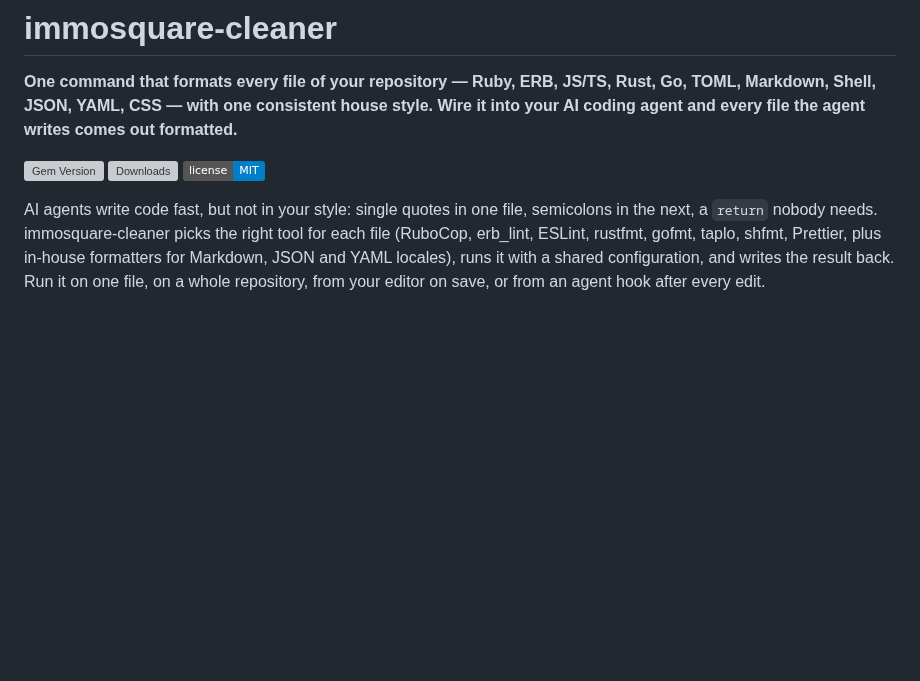
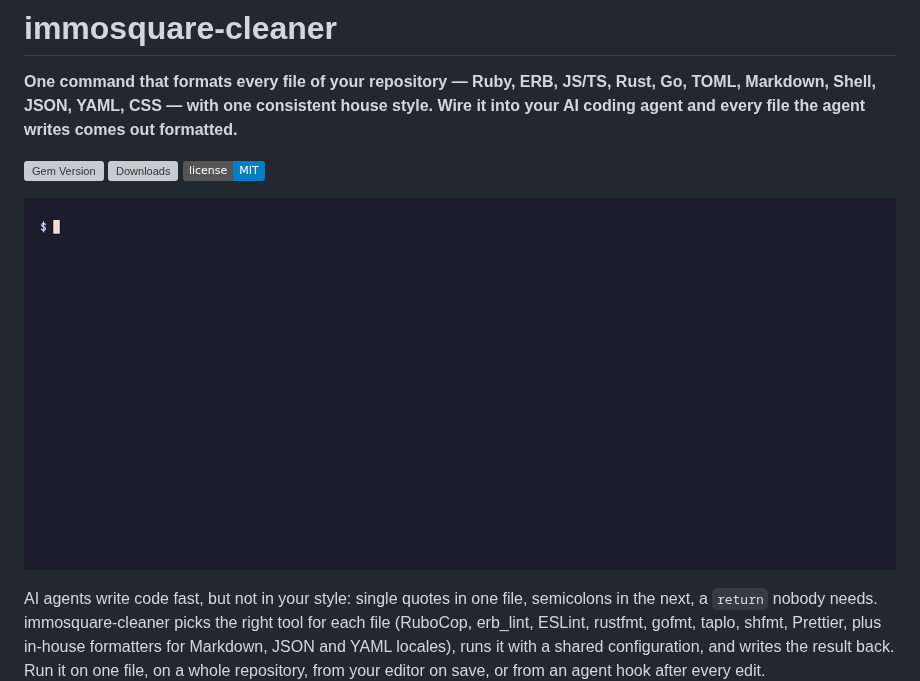
Before and after one commit to immosquare/immosquare-cleaner, a Markdown page: README.md, the part around the change. Drawn GitHub-style; pictures changed too: assets/demo.gif (added); badges without logos; blank space fills up the shorter version; grey boxes are pictures that could not be loaded.

Commit message:
docs: add a demo GIF of the agent hook to the README
assets/demo.tape regenerates it with vhs (needs bat and git-delta).

```diff
--- a/README.md
+++ b/README.md
@@ -10,6 +10,8 @@ tags:
 **One command that formats every file of your repository — Ruby, ERB, JS/TS, Rust, Go, TOML, Markdown, Shell, JSON, YAML, CSS — with one consistent house style. Wire it into your AI coding agent and every file the agent writes comes out formatted.**
 
 [![Gem Version](https://img.shields.io/gem/v/immosquare-cleaner)](https://rubygems.org/gems/immosquare-cleaner) [![Downloads](https://img.shields.io/gem/dt/immosquare-cleaner)](https://rubygems.org/gems/immosquare-cleaner) [![License: MIT](https://img.shields.io/badge/license-MIT-blue)](LICENSE)
+
+![immosquare-cleaner --hook fixing the indentation and 36 RuboCop offenses of a Ruby file written by Claude Code](assets/demo.gif)
 
 AI agents write code fast, but not in your style: single quotes in one file, semicolons in the next, a `return` nobody needs. immosquare-cleaner picks the right tool for each file (RuboCop, erb_lint, ESLint, rustfmt, gofmt, taplo, shfmt, Prettier, plus in-house formatters for Markdown, JSON and YAML locales), runs it with a shared configuration, and writes the result back. Run it on one file, on a whole repository, from your editor on save, or from an agent hook after every edit.
 
```
Also changed, not shown: 1 other file.
